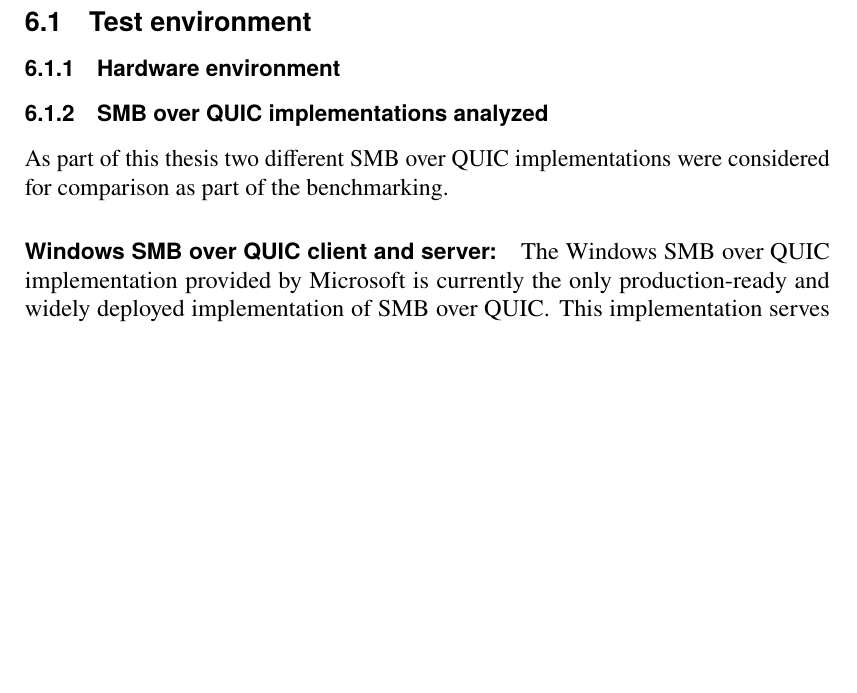
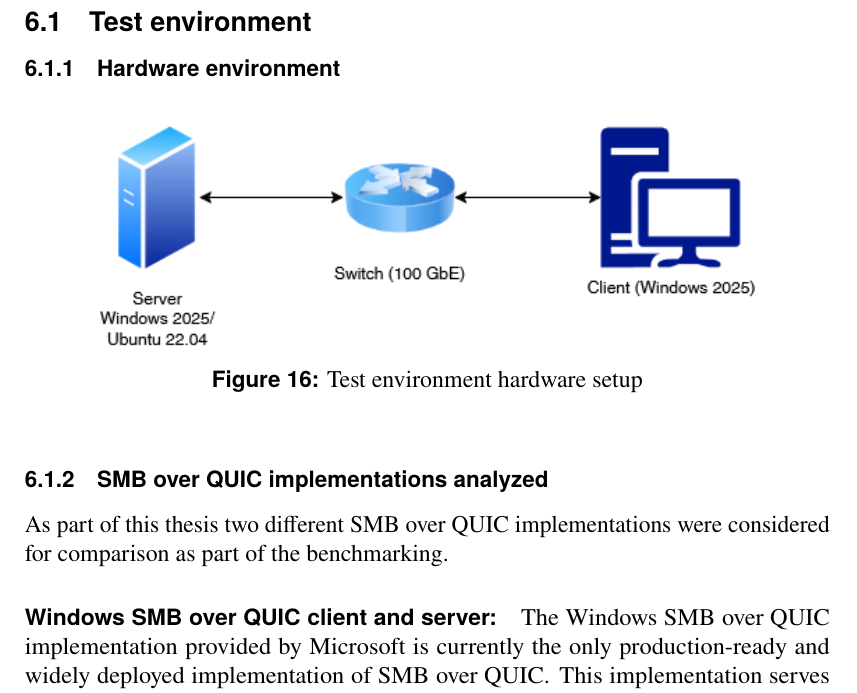
Before and after one commit to davidenberg/quic_thesis, a LaTeX thesis (david_enberg_thesis.tex): part of page 51 of 66 before the commit and part of page 51 of 67 after it, cut so that both start at the same text, the shorter picture padded with empty space. Compiled offline with pdfLaTeX.

Commit message:
add hardware figure

```diff
--- a/david_enberg_thesis.tex
+++ b/david_enberg_thesis.tex
@@ -2219,6 +2219,13 @@ per connection.
 
 \subsubsection{Hardware environment}
 
+\begin{figure}[h]
+	\centering
+	\includegraphics[alt={Block diagram of hardware setup of test environment}, height=4cm]{./images/hardware.png}
+	\caption{Test environment hardware setup}
+	\label{fig:hardware}
+\end{figure}
+
 \subsubsection{SMB over QUIC implementations analyzed}
 As part of this thesis two different SMB over QUIC implementations were considered
 for comparison as part of the benchmarking.
```
Also changed, not shown: david_enberg_thesis.pdf, images/hardware.png (added), 1 other file.
